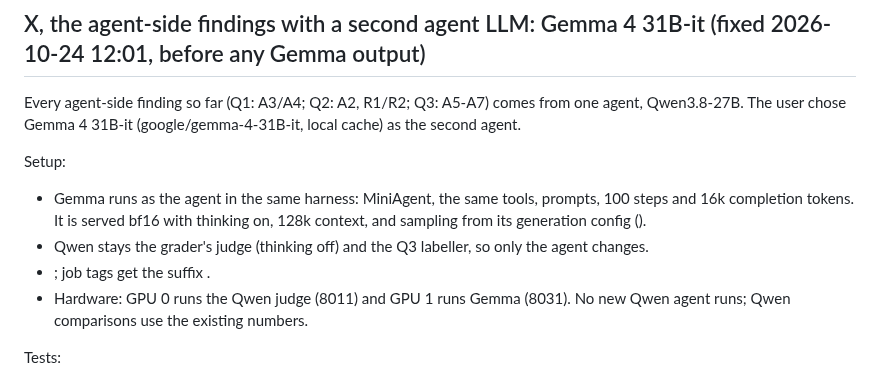
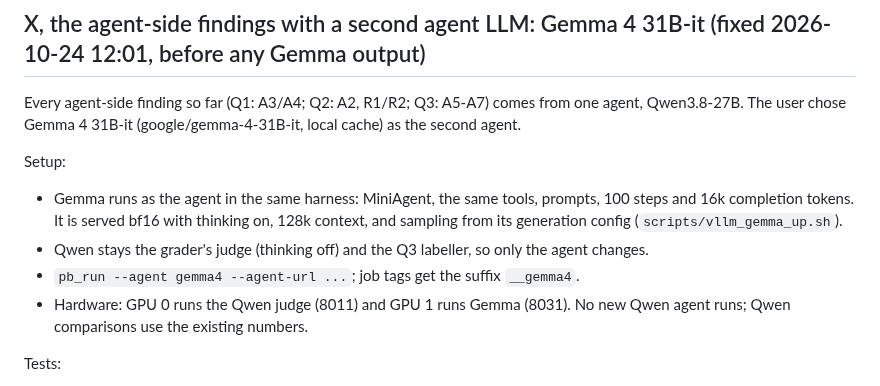
Before and after one commit to yubol-bobo/Jev-as-A-Predictor, a Markdown page: docs/research_loop.md, the part around the change. GitHub-like rendering.

Commit message:
X pre-registration: restore the script and command names lost to shell quoting
Co-Authored-By: Claude Opus 5.5 <noreply@anthropic.com>

```diff
--- a/docs/research_loop.md
+++ b/docs/research_loop.md
@@ -1118,9 +1118,9 @@ chose Gemma 4 31B-it (google/gemma-4-31B-it, local cache) as the second agent.
 Setup:
 - Gemma runs as the agent in the same harness: MiniAgent, the same tools, prompts, 100 steps and 16k completion
   tokens. It is served bf16 with thinking on, 128k context, and sampling from its generation config
-  ().
+  (`scripts/vllm_gemma_up.sh`).
 - Qwen stays the grader's judge (thinking off) and the Q3 labeller, so only the agent changes.
-- ; job tags get the suffix .
+- `pb_run --agent gemma4 --agent-url ...`; job tags get the suffix `__gemma4`.
 - Hardware: GPU 0 runs the Qwen judge (8011) and GPU 1 runs Gemma (8031). No new Qwen agent runs; Qwen comparisons
   use the existing numbers.
 
```
